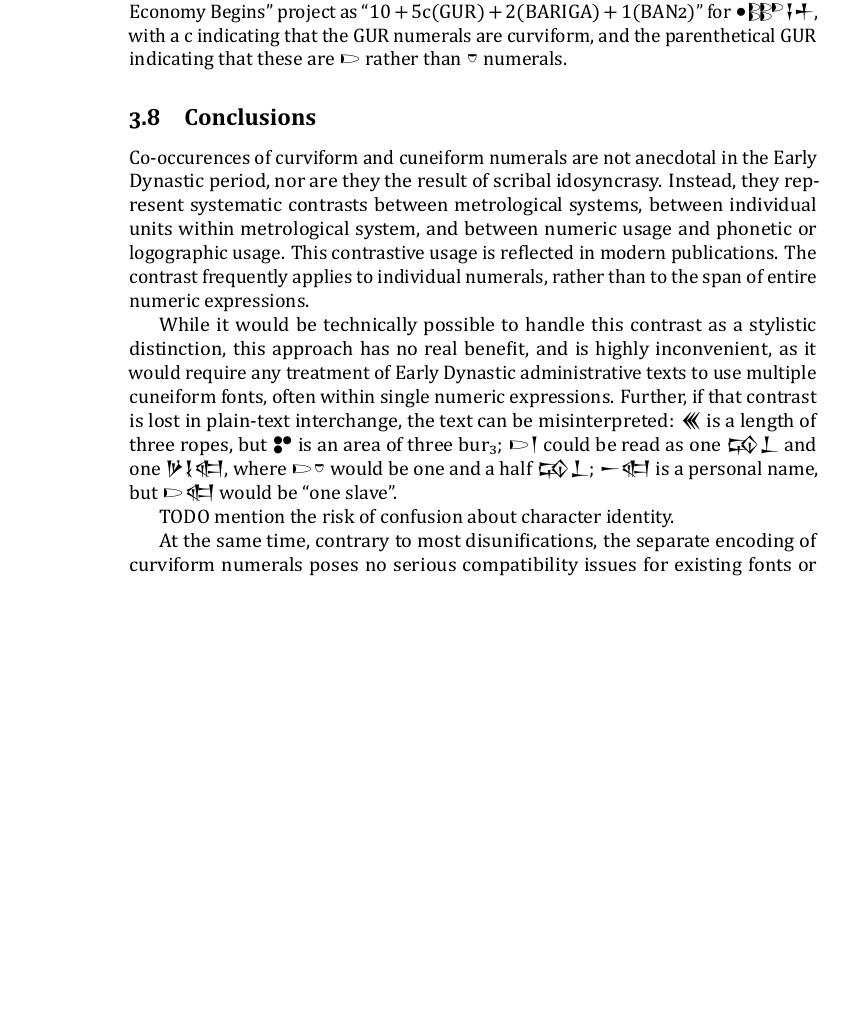
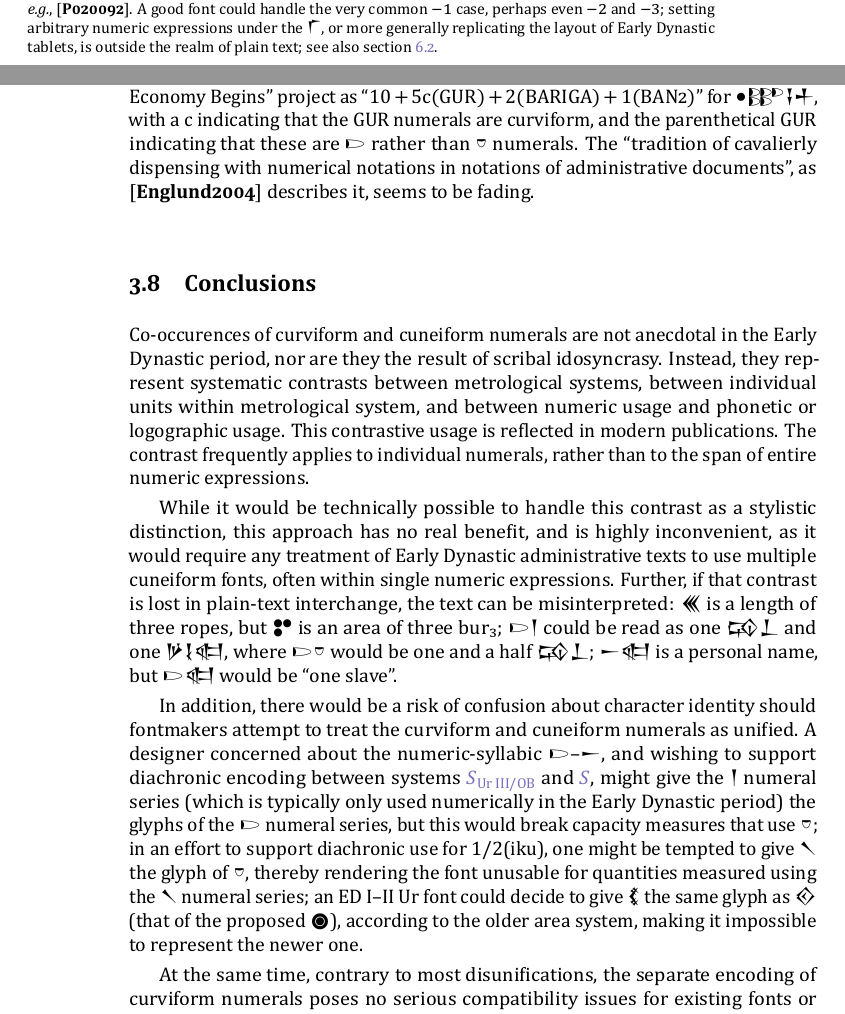
Before and after one commit to eggrobin/archaic-numerals, a LaTeX document (archaic-numerals.tex): part of page 24 of 33 before the commit and two parts of pages 11 and 24 of 33 after it, the two joined at a grey line, cut at the place of the change, the shorter picture padded with empty space. The pictures show the PDF file archaic-numerals.pdf that the author committed with the source.

Commit message:
quote Englundian rants, character identity confusion

```diff
--- a/archaic-numerals.tex
+++ b/archaic-numerals.tex
@@ -947,7 +947,11 @@ It is noteworthy that the sign {\xsuxfont 𒇲} (lal₂, ``minus'')
 is often ligated with the following numerals,
 with the subtrahend placed under a sometimes considerably enlarged {\xsuxfont 𒇲},
 similar to the layout of the radical in modern mathematical notation,
-see, \exempligratia, \cite[\reverse~3,1;2]{P020092}.} for both the {\xsuxfont 𒂁} and the {\xsuxfont 𒋡}, thus \cite[504\psq]{Powell1987}\begin{equation}
+see, \exempligratia, \cite[\reverse~3,1;2]{P020092}.
+A good font could handle the very common $-1$ case, perhaps even $-2$ and $-3$;
+setting arbitrary numeric expressions under the {\xsuxfont 𒇲},
+or more generally replicating the layout of Early Dynastic tablets,
+is outside the realm of plain text; see also section~\ref{stackingPatterns}.} for both the {\xsuxfont 𒂁} and the {\xsuxfont 𒋡}, thus \cite[504\psq]{Powell1987}\begin{equation}
   \underbrace{\text{\oneUC}
   \xleftarrow{10}{\text{\oneAšC}}}_{\text{\xsuxfont 𒂁}}
   \xleftarrow{2}\underbrace{\text{\oneUC}
@@ -1594,7 +1600,9 @@ the input syntax used by the new ``Urban Economy Begins'' project as
 {\oneUC\fiveAšC\xsuxfont 𒑖𒑏}, with a c
 indicating that the GUR numerals are curviform, and the parenthetical
 GUR indicating that these are \oneAšC{} rather than \oneDišC{} numerals.
-% TODO cite the rant in Englund 2004.
+The ``tradition of cavalierly dispensing with numerical notations in notations
+of administrative documents'', as \cite[30]{Englund2004} describes it,
+seems to be fading.
 
 \subsection{Conclusions}
 Co-occurences of curviform and cuneiform numerals are not anecdotal
@@ -1618,7 +1626,20 @@ be misinterpreted:
 where {\oneAšC\oneDišC} would be one and a half {\xsuxfont 𒄘𒁇};
 {\xsuxfont 𒀸𒊕} is a personal name, but {\oneAšC\xsuxfont 𒊕} would be ``one slave''.
 
-TODO mention the risk of confusion about character identity.
+In addition, there would be a risk of confusion about character identity should
+fontmakers attempt to treat the curviform and cuneiform numerals as unified.
+A designer concerned about the numeric-syllabic \oneAšC--{\xsuxfont 𒀸},
+and wishing to support diachronic encoding between systems~\ref{systemSOB} and \ref{systemS},
+might give the {\xsuxfont 𒁹} numeral series (which is typically only used numerically
+in the Early Dynastic period) the glyphs of the \oneAšC{} numeral series,
+but this would break capacity measures that use \oneDišC{};
+in an effort to support diachronic use for $1/2$(iku),
+one might be tempted to give {\xsuxfont 𒀹} the glyph
+of \oneDišC{}, thereby rendering the font unusable for quantities measured using
+the {\xsuxfont 𒀹} numeral series;
+an ED I--II Ur font could decide to give {\xsuxfont 𒐴}
+the same glyph as {\xsuxfont 𒐬} (that of the proposed \oneŠarʾuC), according to the older area system,
+making it impossible to represent the newer one.
 
 At the same time, contrary to most disunifications,
 the separate encoding of curviform numerals poses no serious compatibility issues
@@ -1805,8 +1827,8 @@ reproducing the layout of tablets is not within the scope of plain text.
 \end{figure}
 
 The reference glyphs use stacking patterns that are common in the Early Dynastic period,
-but that are also attested in the Uruk period;
-the Uruk period also frequently features numerals that use a more vertical layout,
+but that are also attested in the fourth millenium in the Uruk III period;
+the fourth millenium, especially the Uruk IV period, also frequently features numerals that use a more vertical layout,
 as illustrated in Figure~\ref{9N34StackingPatterns}.
 The later, more horizontal styles were chosen for two reasons:
 for the numerals used in the third and fourth millenium,
```
Also changed, not shown: archaic-numerals.pdf, archaic-numerals.tex (19 more changed lines).
